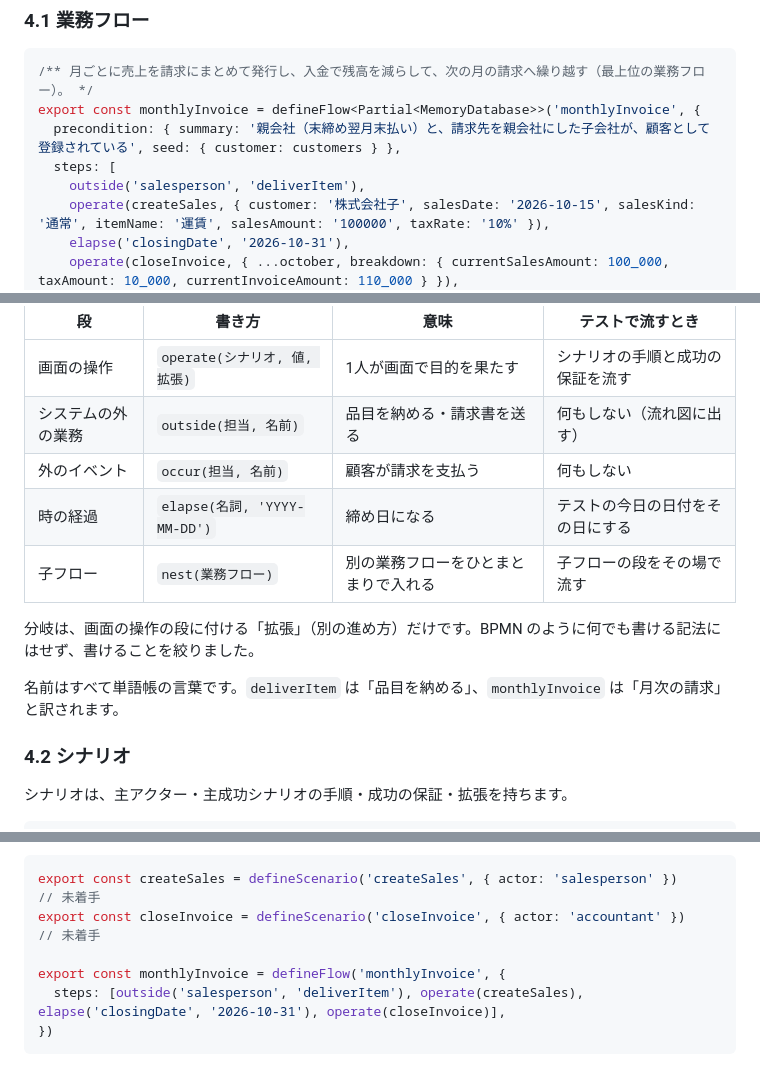
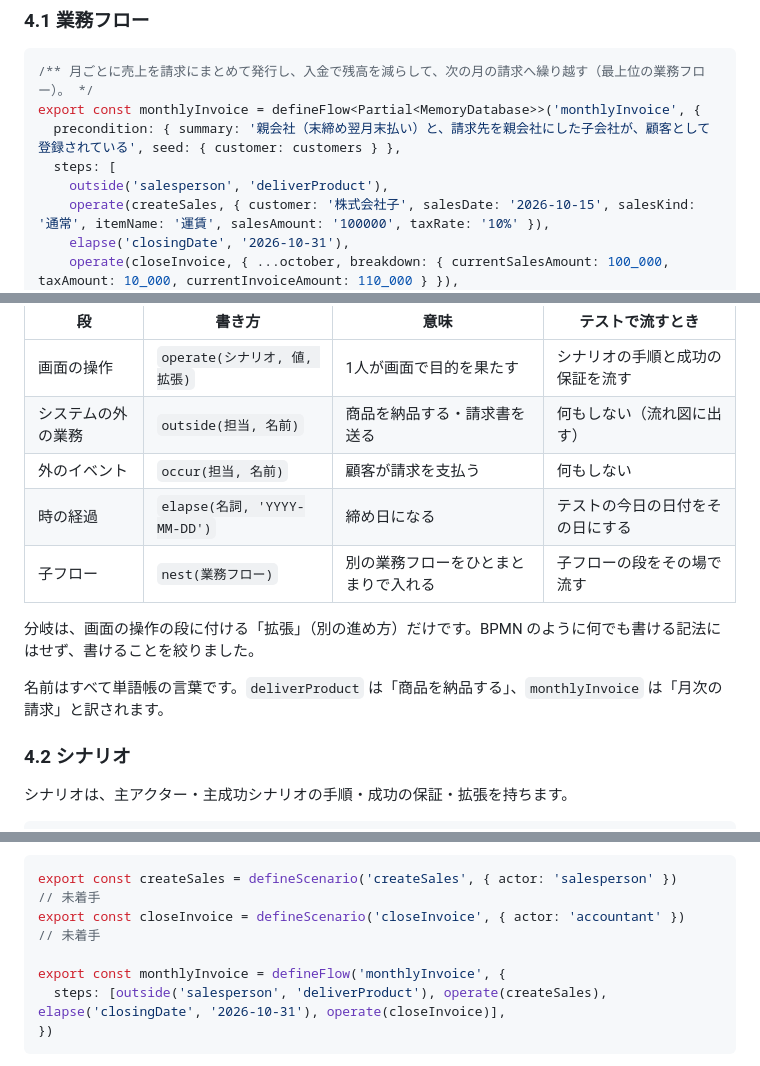
Before and after one commit to Soiya-kun/web-app-framework, a Markdown page: articles/typesafe-requirements.md, 3 parts joined by grey strips. Drawn GitHub-style.

````diff
--- a/articles/typesafe-requirements.md
+++ b/articles/typesafe-requirements.md
@@ -145,7 +145,7 @@ pnpm vocabulary:find 請求に載せていない入金   # → unbilledPayment
 export const monthlyInvoice = defineFlow<Partial<MemoryDatabase>>('monthlyInvoice', {
   precondition: { summary: '親会社（末締め翌月末払い）と、請求先を親会社にした子会社が、顧客として登録されている', seed: { customer: customers } },
   steps: [
-    outside('salesperson', 'deliverItem'),
+    outside('salesperson', 'deliverProduct'),
     operate(createSales, { customer: '株式会社子', salesDate: '2026-10-15', salesKind: '通常', itemName: '運賃', salesAmount: '100000', taxRate: '10%' }),
     elapse('closingDate', '2026-10-31'),
     operate(closeInvoice, { ...october, breakdown: { currentSalesAmount: 100_000, taxAmount: 10_000, currentInvoiceAmount: 110_000 } }),
@@ -170,14 +170,14 @@ export const monthlyInvoice = defineFlow<Partial<MemoryDatabase>>('monthlyInvoic
 | 段 | 書き方 | 意味 | テストで流すとき |
 | --- | --- | --- | --- |
 | 画面の操作 | `operate(シナリオ, 値, 拡張)` | 1人が画面で目的を果たす | シナリオの手順と成功の保証を流す |
-| システムの外の業務 | `outside(担当, 名前)` | 品目を納める・請求書を送る | 何もしない（流れ図に出す） |
+| システムの外の業務 | `outside(担当, 名前)` | 商品を納品する・請求書を送る | 何もしない（流れ図に出す） |
 | 外のイベント | `occur(担当, 名前)` | 顧客が請求を支払う | 何もしない |
 | 時の経過 | `elapse(名詞, 'YYYY-MM-DD')` | 締め日になる | テストの今日の日付をその日にする |
 | 子フロー | `nest(業務フロー)` | 別の業務フローをひとまとまりで入れる | 子フローの段をその場で流す |
 
 分岐は、画面の操作の段に付ける「拡張」（別の進め方）だけです。BPMN のように何でも書ける記法にはせず、書けることを絞りました。
 
-名前はすべて単語帳の言葉です。`deliverItem` は「品目を納める」、`monthlyInvoice` は「月次の請求」と訳されます。
+名前はすべて単語帳の言葉です。`deliverProduct` は「商品を納品する」、`monthlyInvoice` は「月次の請求」と訳されます。
 
 ### 4.2 シナリオ
 
@@ -521,7 +521,7 @@ export const createSales = defineScenario('createSales', { actor: 'salesperson'
 export const closeInvoice = defineScenario('closeInvoice', { actor: 'accountant' })    // 未着手
 
 export const monthlyInvoice = defineFlow('monthlyInvoice', {
-  steps: [outside('salesperson', 'deliverItem'), operate(createSales), elapse('closingDate', '2026-10-31'), operate(closeInvoice)],
+  steps: [outside('salesperson', 'deliverProduct'), operate(createSales), elapse('closingDate', '2026-10-31'), operate(closeInvoice)],
 })
 ```
 
````
Also changed, not shown: docs/concept.md (+4 -4 lines), docs/flow-rules.md (+2 -2 lines), images/typesafe-requirements/canvas-hero.png, 11 other files.
